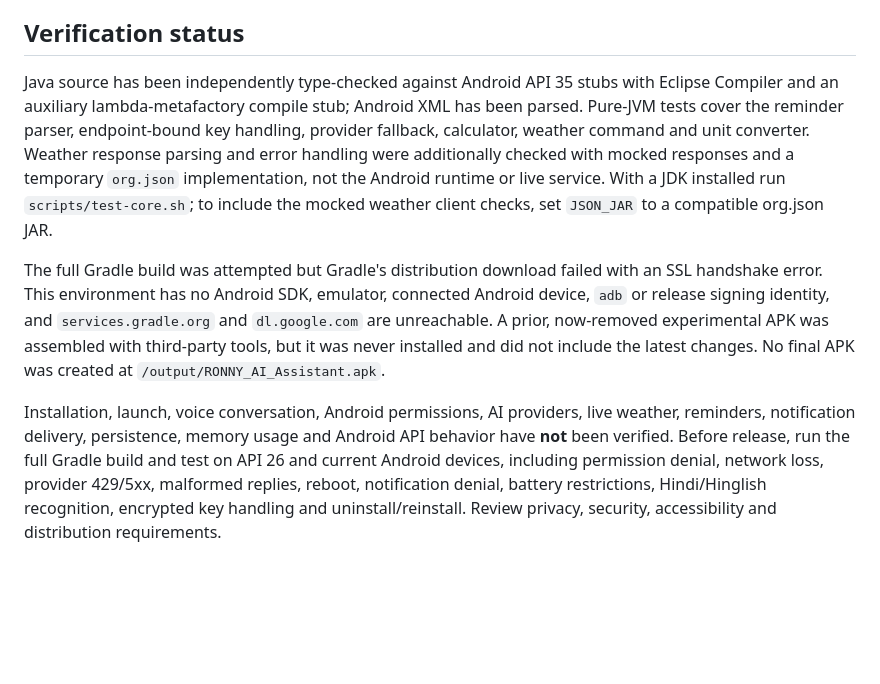
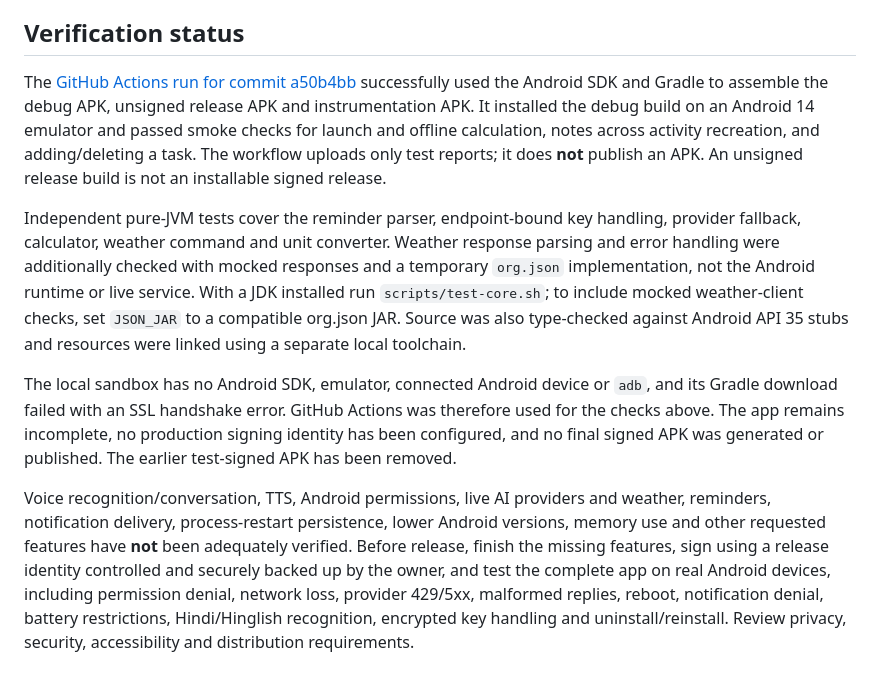
Before and after one commit to Pannabhai123/Apk-devloper-, a Markdown page: README.md, the part around the change. Drawn GitHub-style; blank space fills up the shorter version.

Commit message:
Document successful Android emulator smoke checks
Co-authored-by: arena-agent <297053741+arena-agent@users.noreply.github.com>

```diff
--- a/README.md
+++ b/README.md
@@ -55,8 +55,10 @@ On a phone, open the APK and approve Android's install-from-this-source prompt i
 
 ## Verification status
 
-Java source has been independently type-checked against Android API 35 stubs with Eclipse Compiler and an auxiliary lambda-metafactory compile stub; Android XML has been parsed. Pure-JVM tests cover the reminder parser, endpoint-bound key handling, provider fallback, calculator, weather command and unit converter. Weather response parsing and error handling were additionally checked with mocked responses and a temporary `org.json` implementation, not the Android runtime or live service. With a JDK installed run `scripts/test-core.sh`; to include the mocked weather client checks, set `JSON_JAR` to a compatible org.json JAR.
+The [GitHub Actions run for commit a50b4bb](https://github.com/Pannabhai123/Apk-devloper-/actions/runs/41313399860) successfully used the Android SDK and Gradle to assemble the debug APK, unsigned release APK and instrumentation APK. It installed the debug build on an Android 14 emulator and passed smoke checks for launch and offline calculation, notes across activity recreation, and adding/deleting a task. The workflow uploads only test reports; it does **not** publish an APK. An unsigned release build is not an installable signed release.
 
-The full Gradle build was attempted but Gradle's distribution download failed with an SSL handshake error. This environment has no Android SDK, emulator, connected Android device, `adb` or release signing identity, and `services.gradle.org` and `dl.google.com` are unreachable. A prior, now-removed experimental APK was assembled with third-party tools, but it was never installed and did not include the latest changes. No final APK was created at `/output/RONNY_AI_Assistant.apk`.
+Independent pure-JVM tests cover the reminder parser, endpoint-bound key handling, provider fallback, calculator, weather command and unit converter. Weather response parsing and error handling were additionally checked with mocked responses and a temporary `org.json` implementation, not the Android runtime or live service. With a JDK installed run `scripts/test-core.sh`; to include mocked weather-client checks, set `JSON_JAR` to a compatible org.json JAR. Source was also type-checked against Android API 35 stubs and resources were linked using a separate local toolchain.
 
-Installation, launch, voice conversation, Android permissions, AI providers, live weather, reminders, notification delivery, persistence, memory usage and Android API behavior have **not** been verified. Before release, run the full Gradle build and test on API 26 and current Android devices, including permission denial, network loss, provider 429/5xx, malformed replies, reboot, notification denial, battery restrictions, Hindi/Hinglish recognition, encrypted key handling and uninstall/reinstall. Review privacy, security, accessibility and distribution requirements.
+The local sandbox has no Android SDK, emulator, connected Android device or `adb`, and its Gradle download failed with an SSL handshake error. GitHub Actions was therefore used for the checks above. The app remains incomplete, no production signing identity has been configured, and no final signed APK was generated or published. The earlier test-signed APK has been removed.
+
+Voice recognition/conversation, TTS, Android permissions, live AI providers and weather, reminders, notification delivery, process-restart persistence, lower Android versions, memory use and other requested features have **not** been adequately verified. Before release, finish the missing features, sign using a release identity controlled and securely backed up by the owner, and test the complete app on real Android devices, including permission denial, network loss, provider 429/5xx, malformed replies, reboot, notification denial, battery restrictions, Hindi/Hinglish recognition, encrypted key handling and uninstall/reinstall. Review privacy, security, accessibility and distribution requirements.
```
